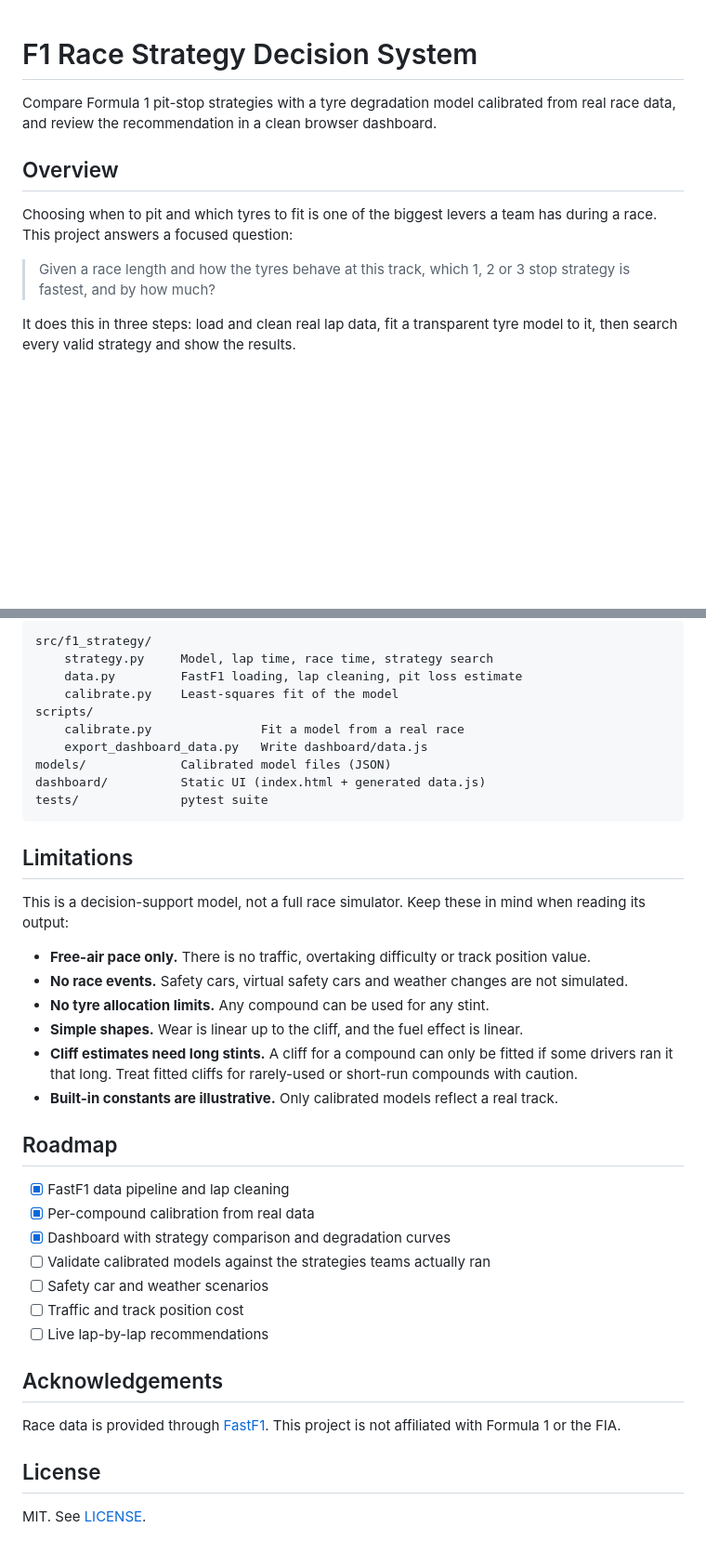
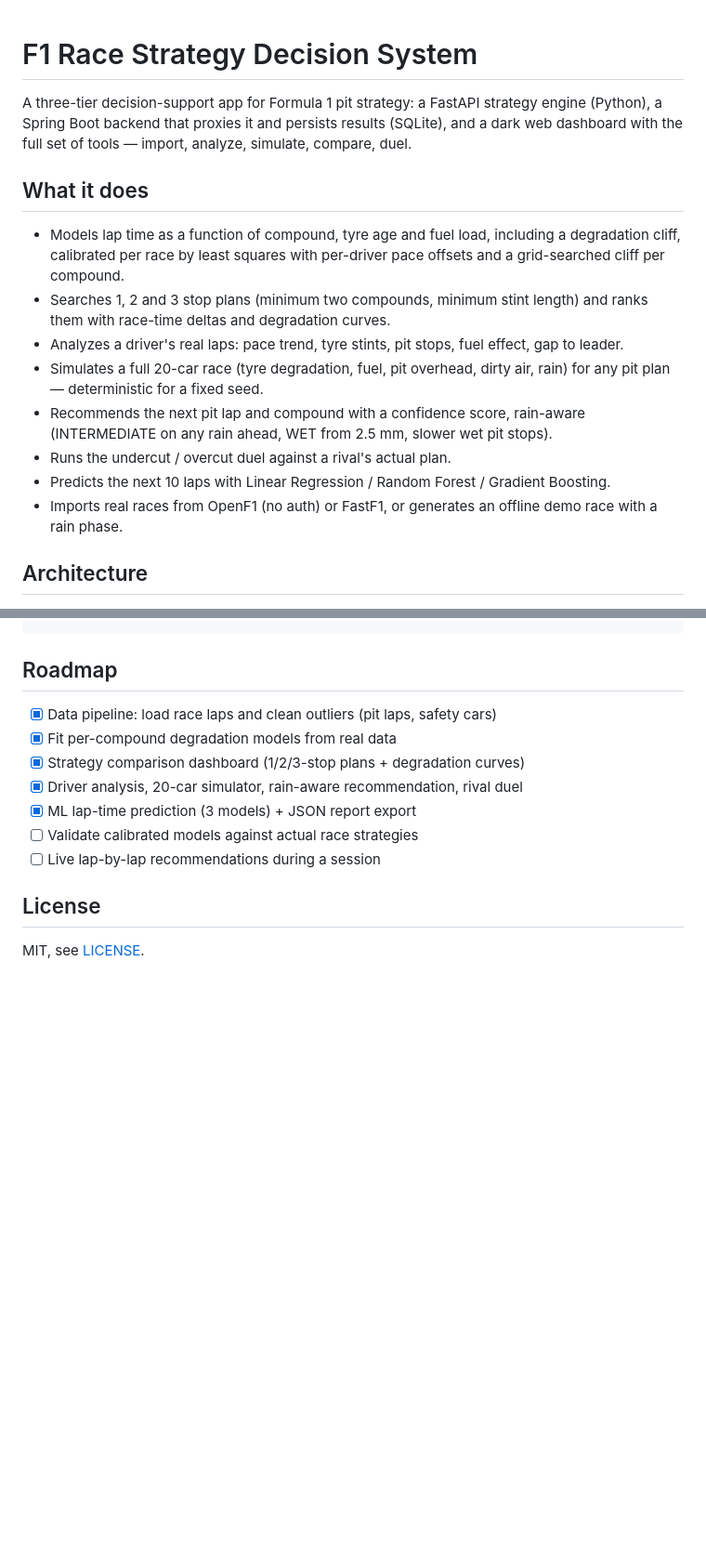
Before and after one commit to ArianShayestehfard/F1-Race-Strategy-Decision-System, a Markdown page: README.md, 2 parts joined by grey strips. Shown at 93% size. GitHub-like rendering; blank space fills up the shorter version.

````diff
--- a/README.md
+++ b/README.md
@@ -1,15 +1,31 @@
 # F1 Race Strategy Decision System
-
-Compare Formula 1 pit-stop strategies with a tyre degradation model calibrated from real race data, and review the recommendation in a clean browser dashboard.
 
 <!-- Add a screenshot after your first run: save it as docs/dashboard.png, then uncomment the line below. -->
 <!-- ![Dashboard](docs/dashboard.png) -->
 
-## Overview
+A three-tier decision-support app for Formula 1 pit strategy: a FastAPI
+strategy engine (Python), a Spring Boot backend that proxies it and persists
+results (SQLite), and a dark web dashboard with the full set of tools —
+import, analyze, simulate, compare, duel.
 
-Choosing when to pit and which tyres to fit is one of the biggest levers a team has during a race. This project answers a focused question:
+## What it does
 
-> Given a race length and how the tyres behave at this track, which 1, 2 or 3 stop strategy is fastest, and by how much?
+- Models lap time as a function of compound, tyre age and fuel load, including
+  a degradation cliff, calibrated per race by least squares with per-driver
+  pace offsets and a grid-searched cliff per compound.
+- Searches 1, 2 and 3 stop plans (minimum two compounds, minimum stint length)
+  and ranks them with race-time deltas and degradation curves.
+- Analyzes a driver's real laps: pace trend, tyre stints, pit stops, fuel
+  effect, gap to leader.
+- Simulates a full 20-car race (tyre degradation, fuel, pit overhead, dirty
+  air, rain) for any pit plan — deterministic for a fixed seed.
+- Recommends the next pit lap and compound with a confidence score, rain-aware
+  (INTERMEDIATE on any rain ahead, WET from 2.5 mm, slower wet pit stops).
+- Runs the undercut / overcut duel against a rival's actual plan.
+- Predicts the next 10 laps with Linear Regression / Random Forest /
+  Gradient Boosting.
+- Imports real races from OpenF1 (no auth) or FastF1, or generates an offline
+  demo race with a rain phase.
 
-It does this in three steps: load and clean real lap data, fit a transparent tyre model to it, then search every valid strategy and show the results.
+## Architecture
 
@@ -99,41 +85,14 @@ for stops, (seconds, stints) in best_by_stops(57, model=model).items():
-```
-src/f1_strategy/
-    strategy.py     Model, lap time, race time, strategy search
-    data.py         FastF1 loading, lap cleaning, pit loss estimate
-    calibrate.py    Least-squares fit of the model
-scripts/
-    calibrate.py               Fit a model from a real race
-    export_dashboard_data.py   Write dashboard/data.js
-models/             Calibrated model files (JSON)
-dashboard/          Static UI (index.html + generated data.js)
-tests/              pytest suite
-```
-
-## Limitations
-
-This is a decision-support model, not a full race simulator. Keep these in mind when reading its output:
-
-- **Free-air pace only.** There is no traffic, overtaking difficulty or track position value.
-- **No race events.** Safety cars, virtual safety cars and weather changes are not simulated.
-- **No tyre allocation limits.** Any compound can be used for any stint.
-- **Simple shapes.** Wear is linear up to the cliff, and the fuel effect is linear.
-- **Cliff estimates need long stints.** A cliff for a compound can only be fitted if some drivers ran it that long. Treat fitted cliffs for rarely-used or short-run compounds with caution.
-- **Built-in constants are illustrative.** Only calibrated models reflect a real track.
 
 ## Roadmap
 
-- [x] FastF1 data pipeline and lap cleaning
-- [x] Per-compound calibration from real data
-- [x] Dashboard with strategy comparison and degradation curves
-- [ ] Validate calibrated models against the strategies teams actually ran
-- [ ] Safety car and weather scenarios
-- [ ] Traffic and track position cost
-- [ ] Live lap-by-lap recommendations
-
-## Acknowledgements
-
-Race data is provided through [FastF1](https://github.com/theOehrly/Fast-F1). This project is not affiliated with Formula 1 or the FIA.
+- [x] Data pipeline: load race laps and clean outliers (pit laps, safety cars)
+- [x] Fit per-compound degradation models from real data
+- [x] Strategy comparison dashboard (1/2/3-stop plans + degradation curves)
+- [x] Driver analysis, 20-car simulator, rain-aware recommendation, rival duel
+- [x] ML lap-time prediction (3 models) + JSON report export
+- [ ] Validate calibrated models against actual race strategies
+- [ ] Live lap-by-lap recommendations during a session
 
 ## License
 
-MIT. See [LICENSE](LICENSE).
+MIT, see [LICENSE](LICENSE).
````
Also changed, not shown: other parts of README.md (+36 -66 lines), backend/README.md (added, +43 -0 lines).
